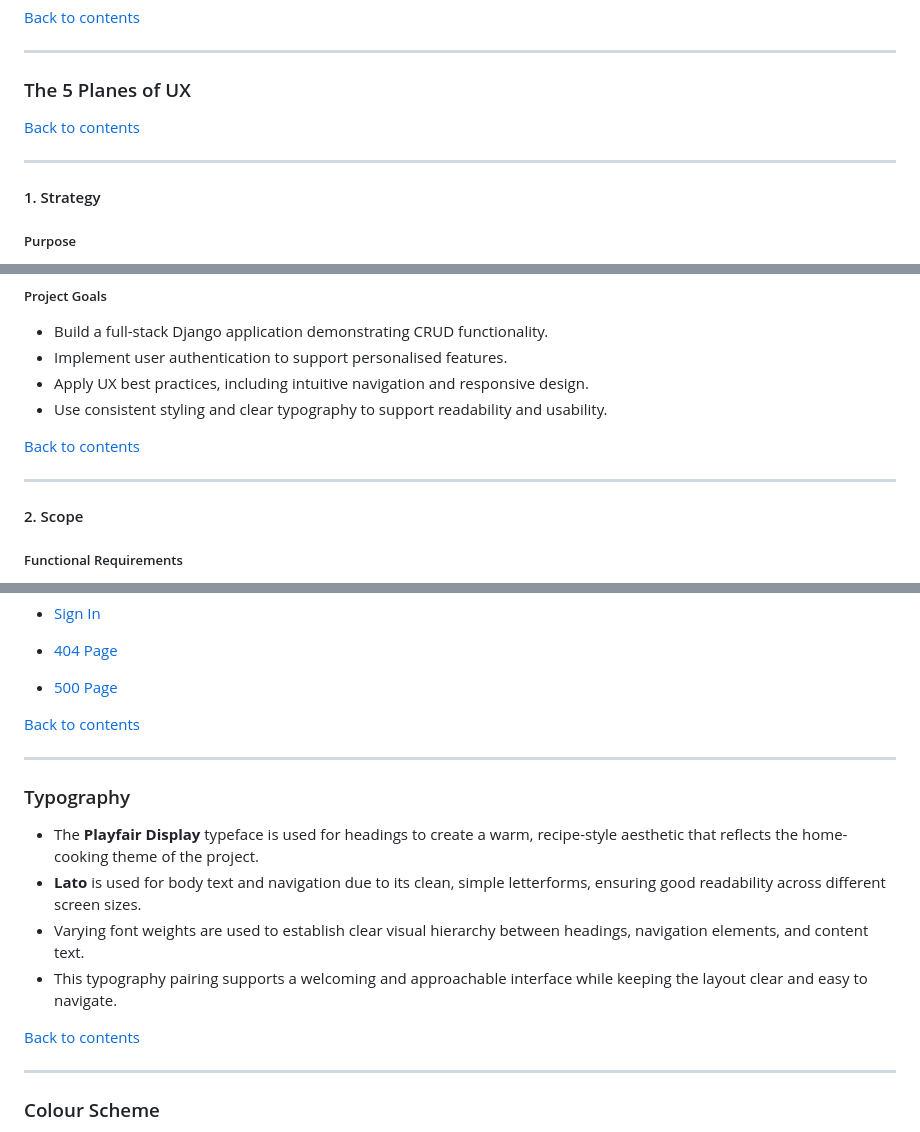
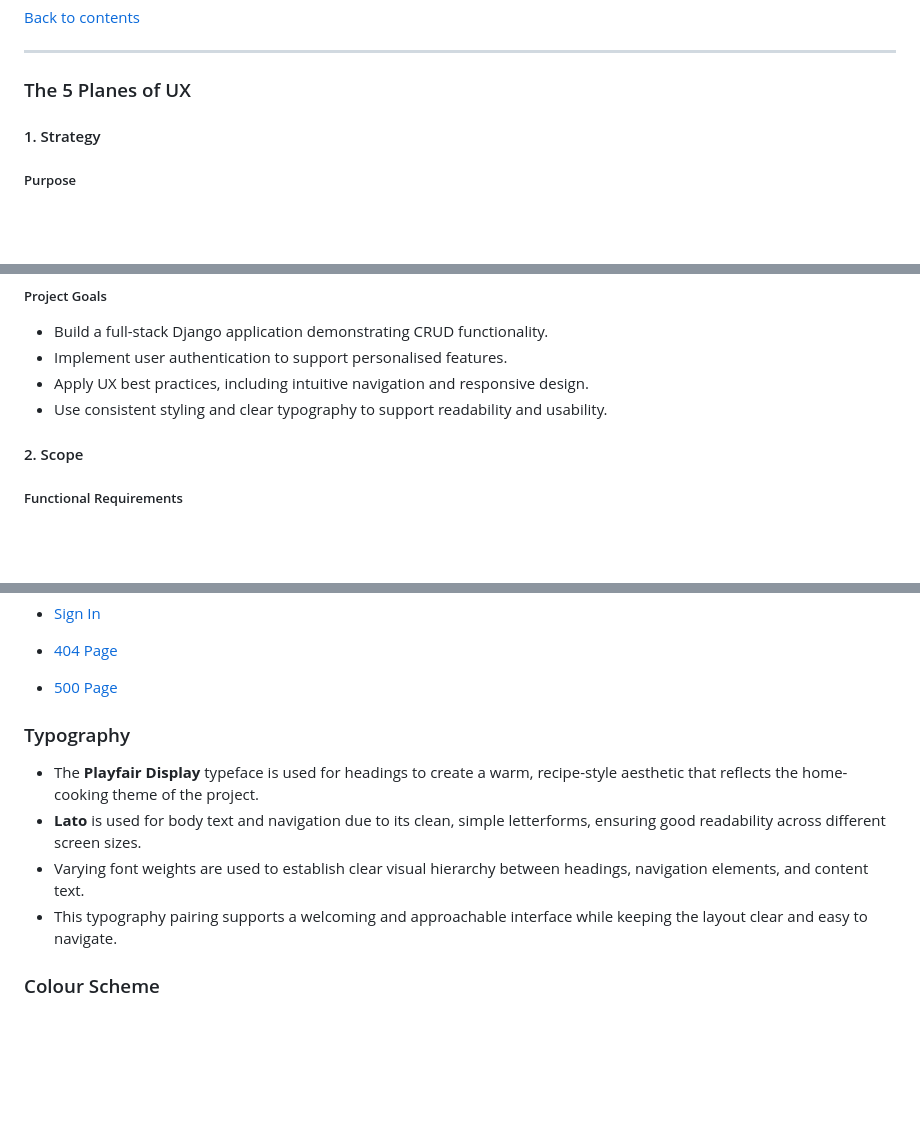
Before and after one commit to jolantadjatlova/easy-eats-kitchen, a Markdown page: README.md, 3 parts joined by grey strips. GitHub-like rendering; blank space fills up the shorter version.

```diff
--- a/README.md
+++ b/README.md
@@ -81,10 +81,6 @@ The application focuses on clean UX design, accessibility, and secure authentica
 
 ### The 5 Planes of UX
 
-[Back to contents](#contents)
-
----
-
 #### 1. Strategy
 
 ##### Purpose
@@ -106,10 +102,6 @@ The application focuses on clean UX design, accessibility, and secure authentica
 - Apply UX best practices, including intuitive navigation and responsive design.
 - Use consistent styling and clear typography to support readability and usability.
 
-
-[Back to contents](#contents)
-
----
 
 #### 2. Scope
 
@@ -244,9 +212,6 @@ These wireframes were created using [Balsamiq](https://balsamiq.com/) during the
 - [404 Page](docs/404_page_wireframes.png)
 - [500 Page](docs/500_page_wireframes.png)
 
-[Back to contents](#contents)
-
----
 
 ### Typography
 
@@ -255,10 +220,6 @@ These wireframes were created using [Balsamiq](https://balsamiq.com/) during the
 - Varying font weights are used to establish clear visual hierarchy between headings, navigation elements, and content text.
 - This typography pairing supports a welcoming and approachable interface while keeping the layout clear and easy to navigate.
 
-
-[Back to contents](#contents)
-
----
 
 ### Colour Scheme
 
```
Also changed, not shown: other parts of README.md (+24 -46 lines).
